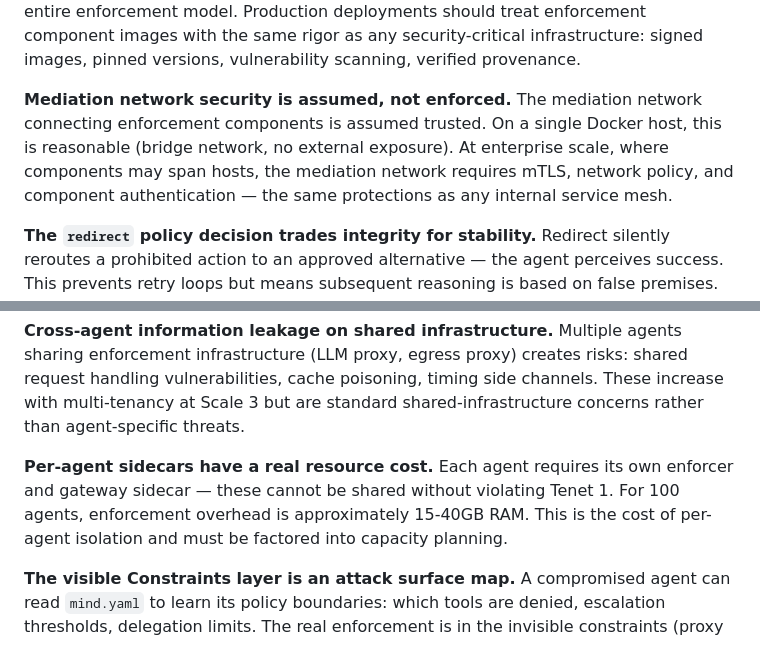
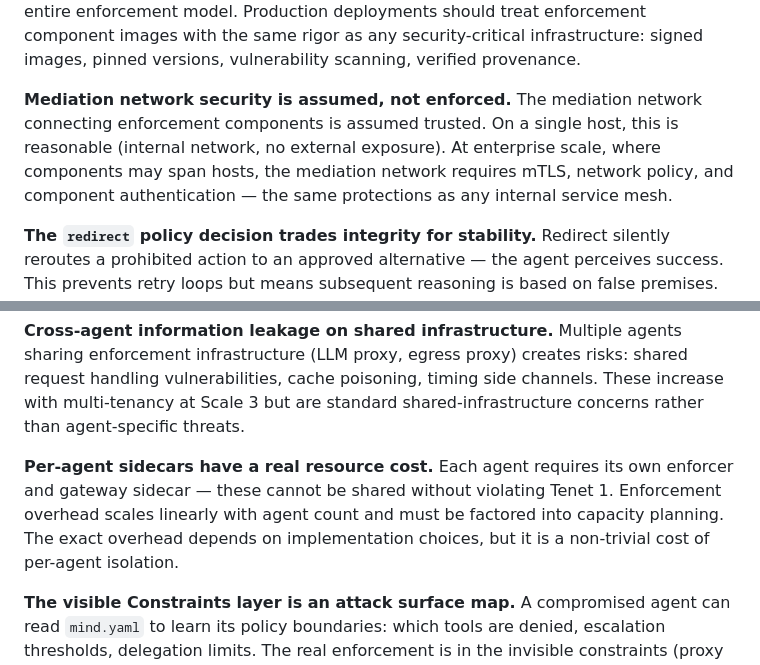
Before and after one commit to geoffbelknap/ask, a Markdown page: LIMITATIONS.md, 2 parts joined by grey strips. Drawn GitHub-style.

```diff
--- a/LIMITATIONS.md
+++ b/LIMITATIONS.md
@@ -42,7 +42,7 @@ This architecture significantly raises the cost and complexity of attacking an A
 
 **Enforcement infrastructure supply chain is not modeled.** The framework models threats to and from the agent, but not the supply chain of enforcement components themselves. A compromised proxy image or gateway vulnerability would undermine the entire enforcement model. Production deployments should treat enforcement component images with the same rigor as any security-critical infrastructure: signed images, pinned versions, vulnerability scanning, verified provenance.
 
-**Mediation network security is assumed, not enforced.** The mediation network connecting enforcement components is assumed trusted. On a single Docker host, this is reasonable (bridge network, no external exposure). At enterprise scale, where components may span hosts, the mediation network requires mTLS, network policy, and component authentication — the same protections as any internal service mesh.
+**Mediation network security is assumed, not enforced.** The mediation network connecting enforcement components is assumed trusted. On a single host, this is reasonable (internal network, no external exposure). At enterprise scale, where components may span hosts, the mediation network requires mTLS, network policy, and component authentication — the same protections as any internal service mesh.
 
 **The `redirect` policy decision trades integrity for stability.** Redirect silently reroutes a prohibited action to an approved alternative — the agent perceives success. This prevents retry loops but means subsequent reasoning is based on false premises. Appropriate when the alternative is functionally equivalent; dangerous when the agent's next decisions depend on which specific action was taken.
 
@@ -52,7 +52,7 @@ This architecture significantly raises the cost and complexity of attacking an A
 
 **Cross-agent information leakage on shared infrastructure.** Multiple agents sharing enforcement infrastructure (LLM proxy, egress proxy) creates risks: shared request handling vulnerabilities, cache poisoning, timing side channels. These increase with multi-tenancy at Scale 3 but are standard shared-infrastructure concerns rather than agent-specific threats.
 
-**Per-agent sidecars have a real resource cost.** Each agent requires its own enforcer and gateway sidecar — these cannot be shared without violating Tenet 1. For 100 agents, enforcement overhead is approximately 15-40GB RAM. This is the cost of per-agent isolation and must be factored into capacity planning.
+**Per-agent sidecars have a real resource cost.** Each agent requires its own enforcer and gateway sidecar — these cannot be shared without violating Tenet 1. Enforcement overhead scales linearly with agent count and must be factored into capacity planning. The exact overhead depends on implementation choices, but it is a non-trivial cost of per-agent isolation.
 
 **The visible Constraints layer is an attack surface map.** A compromised agent can read `mind.yaml` to learn its policy boundaries: which tools are denied, escalation thresholds, delegation limits. The real enforcement is in the invisible constraints (proxy configs, guardrail rules, gateway policy) — knowing the threshold doesn't help bypass the proxy that enforces it. Operators should put only what the agent needs for self-governance in the visible constraints.
 
```
Also changed, not shown: other parts of LIMITATIONS.md (+6 -6 lines), ARCHITECTURE.md (+31 -32 lines).
